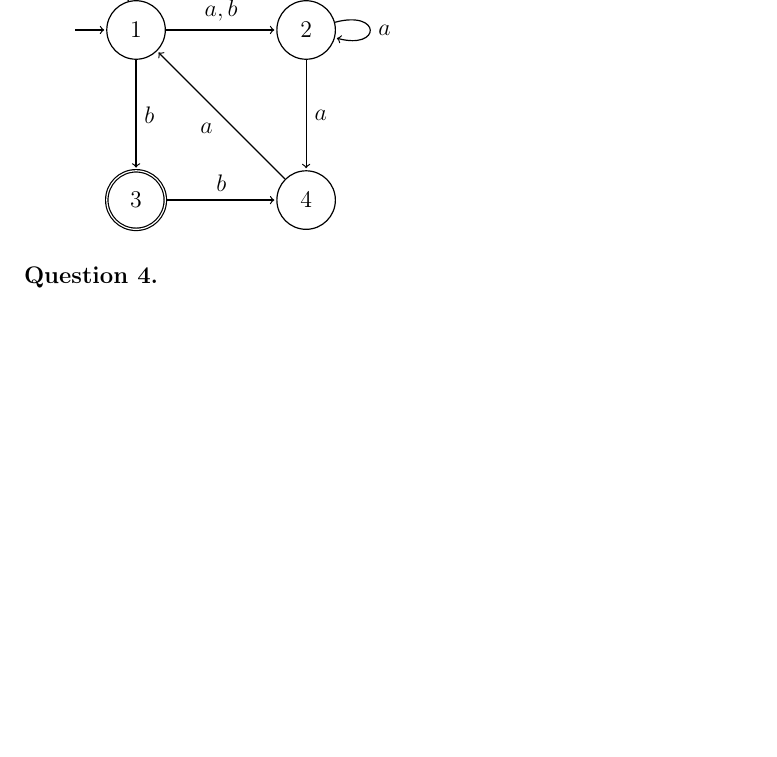
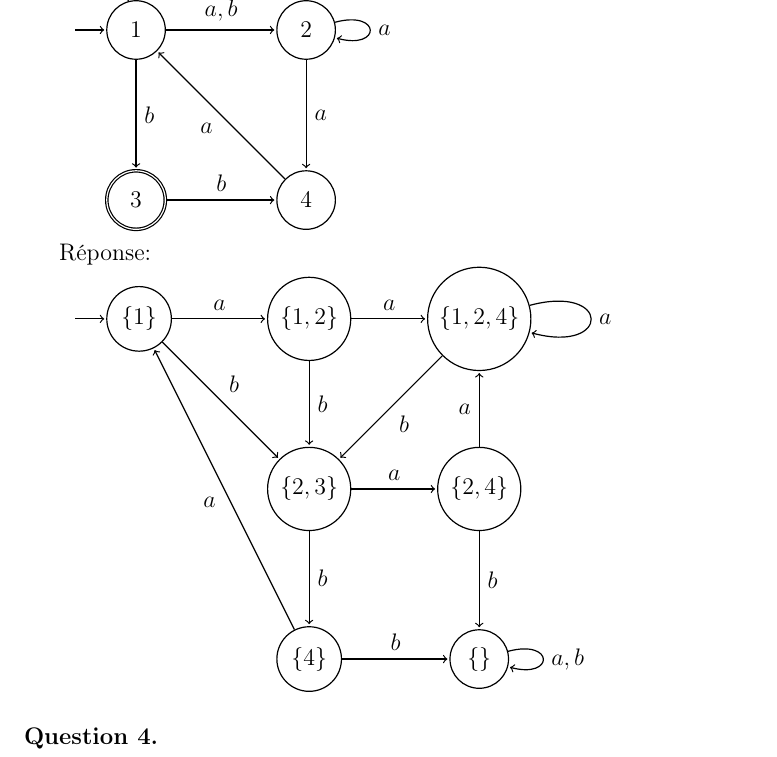
Before and after one commit to LordCatzorz/IFT-2002, a LaTeX document (Devoir1/IFT2002-devoir1-18a.tex): part of page 2 of 3, cut so that both start at the same text, the shorter picture padded with empty space. Compiled offline with pdfLaTeX; the source files are stored in an older character set and shown here as Unicode.

Commit message:
Question 3

```diff
--- a/Devoir1/IFT2002-devoir1-18a.tex
+++ b/Devoir1/IFT2002-devoir1-18a.tex
@@ -255,6 +255,38 @@ Construisez un automate déterministe qui accepte le même langage que l'automat
 
 \end{tikzpicture}
 
+Réponse:
+
+\begin{tikzpicture}[->,shorten >=1pt,auto,node distance=3cm, semithick]
+\tikzstyle{every state}=[draw=black,text=black]
+
+\node[state] (0) [below of=5] {$\{\}$};
+\node[initial by arrow,state,initial text=] (1) {$\{1\}$};
+\node[state] (2) [right of=1] {$\{1,2\}$};
+\node[state] (3) [below of=2] {$\{2,3\}$};
+\node[state] (4) [right of=2] {$\{1,2,4\}$};
+\node[state] (5) [right of=3] {$\{2,4\}$};
+\node[state] (6) [below of=3] {$\{4\}$};
+
+
+\path
+  (0) edge[loop right] node  {$a, b$} (0)
+  (1) edge node  {$a$} (2)
+  (1) edge node  {$b$} (3)
+  (2) edge node  {$a$} (4)
+  (2) edge node  {$b$} (3)
+  (3) edge node  {$a$} (5)
+  (3) edge node  {$b$} (6)
+  (4) edge[loop right] node  {$a$} (4)
+  (4) edge node  {$b$} (3)
+  (5) edge node  {$a$} (4)
+  (5) edge node  {$b$} (0)
+  (6) edge node  {$a$} (1)
+  (6) edge node  {$b$} (0)
+;
+
+\end{tikzpicture}
+
 
 
 \bigskip
```
Also changed, not shown: Devoir1/IFT2002-devoir1-18a.pdf.
